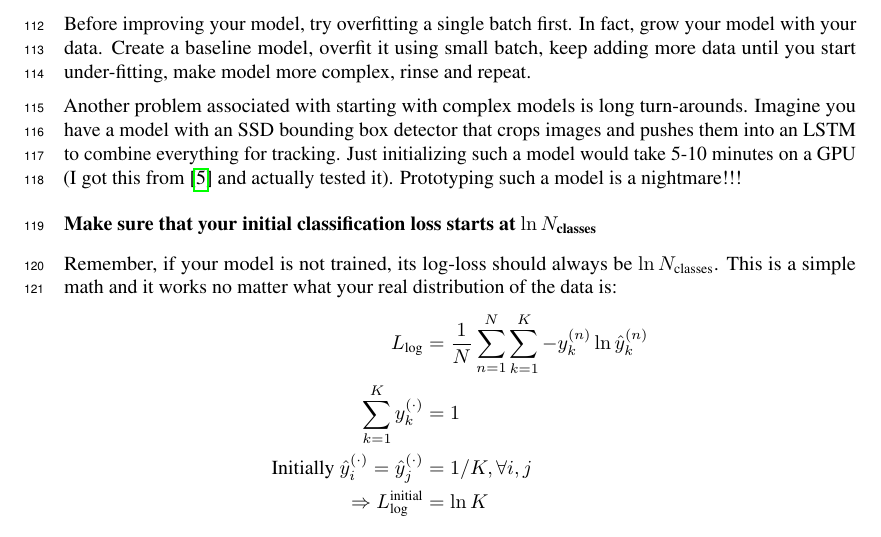
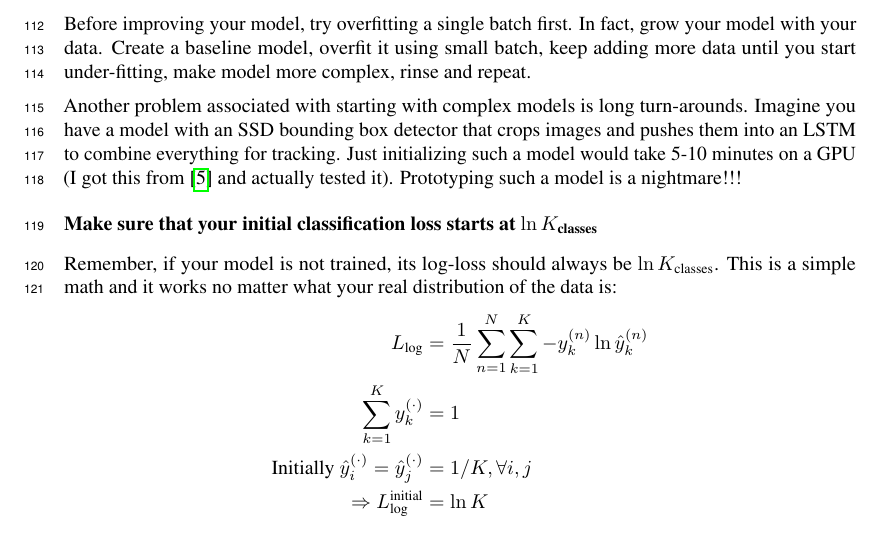
Before and after one commit to z-a-f/NN-Tips, a LaTeX document (main.tex, which reads tex/00-preamble.tex, tex/10-advice.tex): part of page 4 of 6, cut so that both start at the same text. Compiled offline with pdfLaTeX.

Commit message:
Fixed the math

```diff
--- a/tex/00-preamble.tex
+++ b/tex/00-preamble.tex
@@ -10,7 +10,7 @@
     {\bf Yun Jiang},
     {\bf Fran\c{c}ois Chollet}
 }
-\SetVersion{0.5}
+\SetVersion{0.6}
 
 \title{Practical Advice for Building Neural Networks}
 \author{
--- a/tex/10-advice.tex
+++ b/tex/10-advice.tex
@@ -60,8 +60,8 @@ Imagine you have a model with an SSD bounding box detector that crops images and
 Just initializing such a model would take 5-10 minutes on a GPU (I got this from \cite{twitter:karpathy:nn:300618} and actually tested it).
 Prototyping such a model is a nightmare!!!
 
-\subsubsection*{Make sure that your initial classification loss starts at $\ln N_\text{classes}$}
-Remember, if your model is not trained, its log-loss should always be $\ln N_\text{classes}$.
+\subsubsection*{Make sure that your initial classification loss starts at $\ln K_\text{classes}$}
+Remember, if your model is not trained, its log-loss should always be $\ln K_\text{classes}$.
 This is a simple math and it works no matter what your real distribution of the data is:
 \begin{align*}
 L_\text{log} &= \frac{1}{N}\sum_{n=1}^{N}\sum_{k=1}^{K}-y_k^{(n)}\ln\hat{y}_k^{(n)} \\
```
